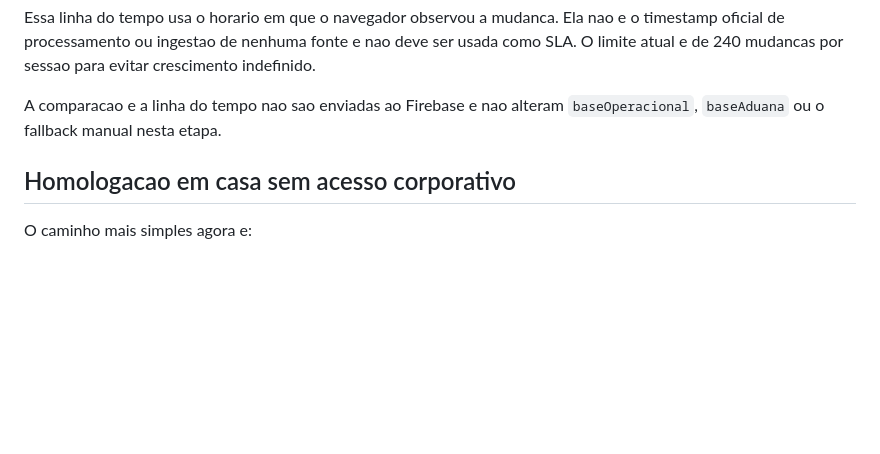
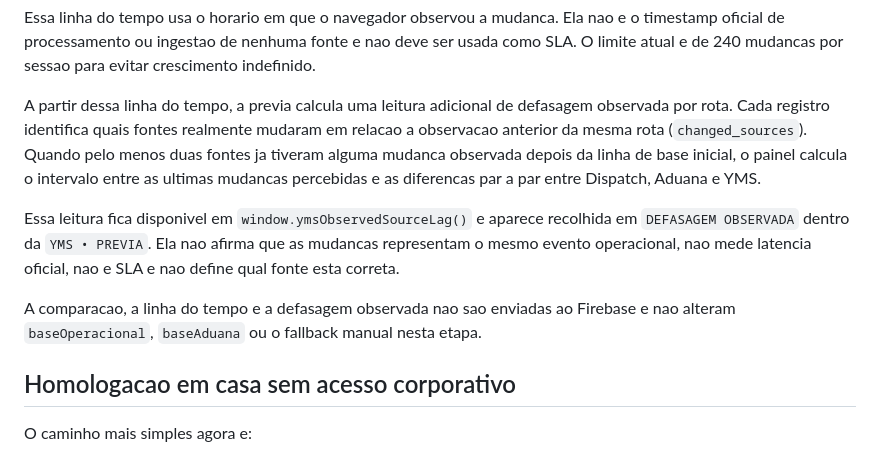
Before and after one commit to Muriloliloo/Painel_DocasAM1, a Markdown page: gateway/README.md, the part around the change. Drawn GitHub-style; blank space fills up the shorter version.

Commit message:
Documenta defasagem observada entre fontes

```diff
--- a/gateway/README.md
+++ b/gateway/README.md
@@ -181,7 +181,11 @@ A previa agora tambem mantem uma linha do tempo da sessao, acessivel por `window
 
 Essa linha do tempo usa o horario em que o navegador observou a mudanca. Ela nao e o timestamp oficial de processamento ou ingestao de nenhuma fonte e nao deve ser usada como SLA. O limite atual e de 240 mudancas por sessao para evitar crescimento indefinido.
 
-A comparacao e a linha do tempo nao sao enviadas ao Firebase e nao alteram `baseOperacional`, `baseAduana` ou o fallback manual nesta etapa.
+A partir dessa linha do tempo, a previa calcula uma leitura adicional de defasagem observada por rota. Cada registro identifica quais fontes realmente mudaram em relacao a observacao anterior da mesma rota (`changed_sources`). Quando pelo menos duas fontes ja tiveram alguma mudanca observada depois da linha de base inicial, o painel calcula o intervalo entre as ultimas mudancas percebidas e as diferencas par a par entre Dispatch, Aduana e YMS.
+
+Essa leitura fica disponivel em `window.ymsObservedSourceLag()` e aparece recolhida em `DEFASAGEM OBSERVADA` dentro da `YMS • PREVIA`. Ela nao afirma que as mudancas representam o mesmo evento operacional, nao mede latencia oficial, nao e SLA e nao define qual fonte esta correta.
+
+A comparacao, a linha do tempo e a defasagem observada nao sao enviadas ao Firebase e nao alteram `baseOperacional`, `baseAduana` ou o fallback manual nesta etapa.
 
 ## Homologacao em casa sem acesso corporativo
 
```
